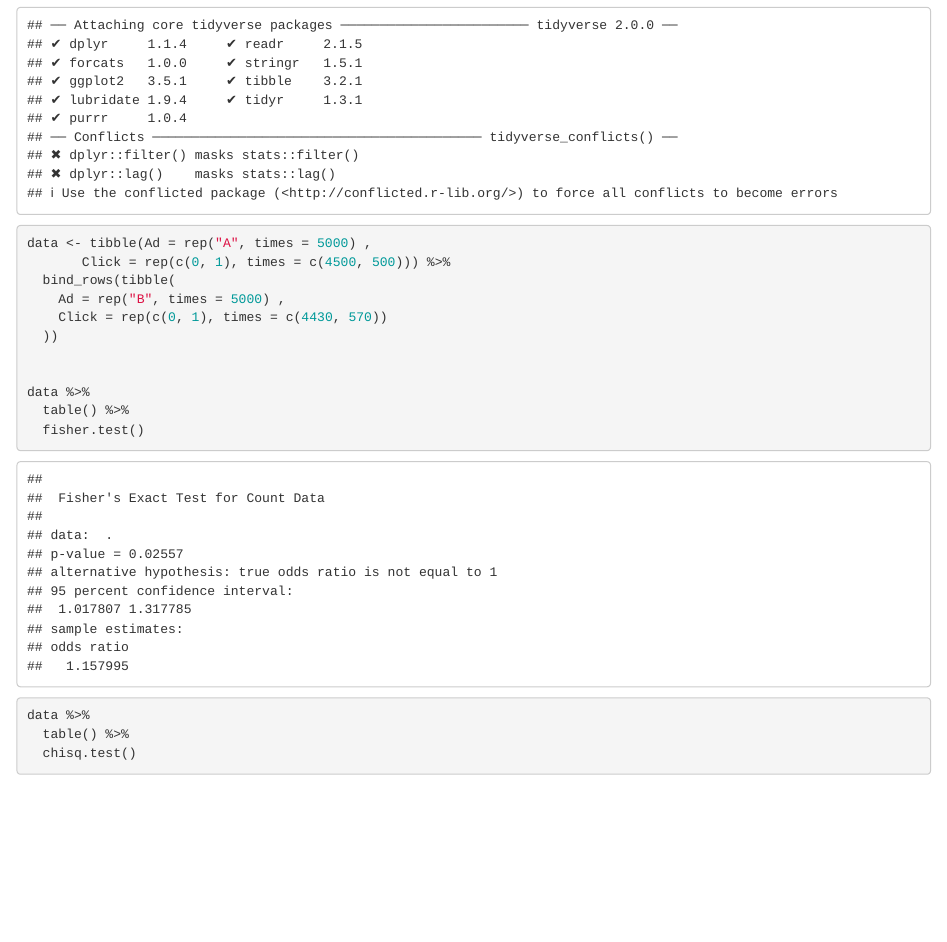
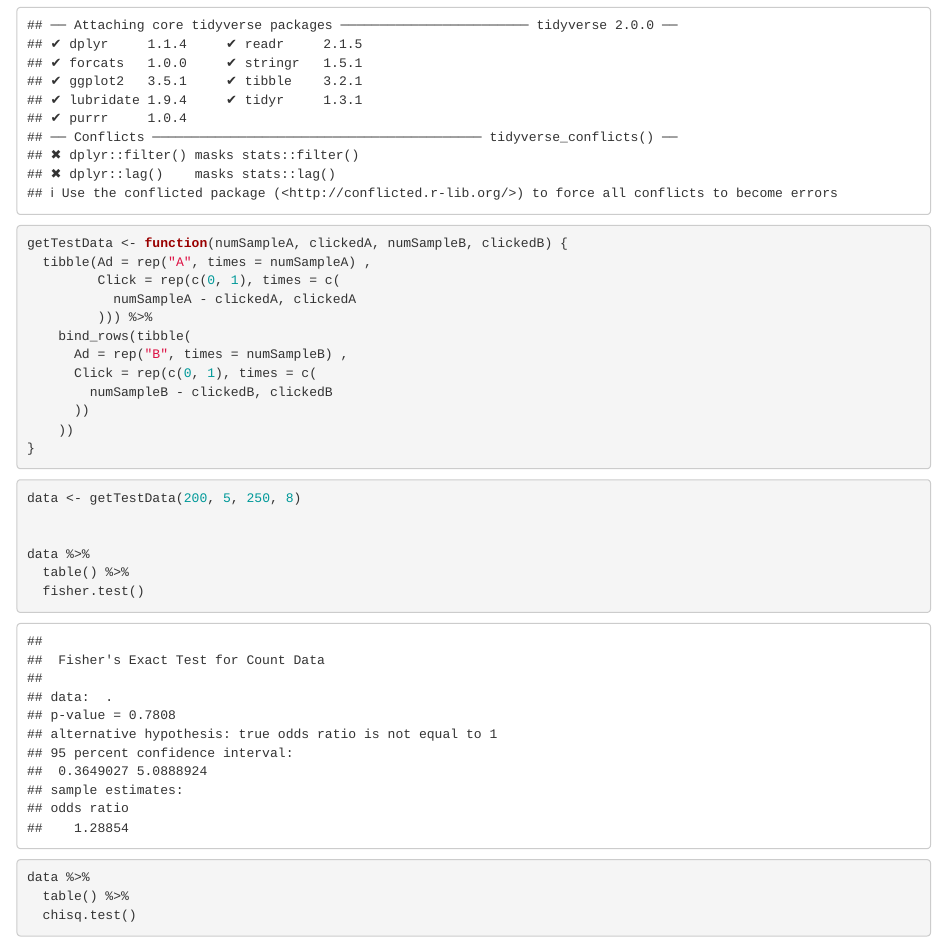
Before and after one commit to jenslaufer/eval_purrr_map, an R Markdown document (stats_testing.Rmd): the page in a window 1100 px wide, from 170 px down. Rendered offline with R 4.5, knitr and Pandoc, with nearby package versions.

Commit message:
add function for data

````diff
--- a/stats_testing.Rmd
+++ b/stats_testing.Rmd
@@ -15,12 +15,24 @@ library(tidyverse)
 ```
 
 ```{r}
-data <- tibble(Ad = rep("A", times = 5000) ,
-       Click = rep(c(0, 1), times = c(4500, 500))) %>%
-  bind_rows(tibble(
-    Ad = rep("B", times = 5000) ,
-    Click = rep(c(0, 1), times = c(4430, 570))
-  ))
+getTestData <- function(numSampleA, clickedA, numSampleB, clickedB) {
+  tibble(Ad = rep("A", times = numSampleA) ,
+         Click = rep(c(0, 1), times = c(
+           numSampleA - clickedA, clickedA
+         ))) %>%
+    bind_rows(tibble(
+      Ad = rep("B", times = numSampleB) ,
+      Click = rep(c(0, 1), times = c(
+        numSampleB - clickedB, clickedB
+      ))
+    ))
+}
+```
+
+
+```{r}
+
+data <- getTestData(200, 5, 250, 8)
 
 
 data %>%
````
